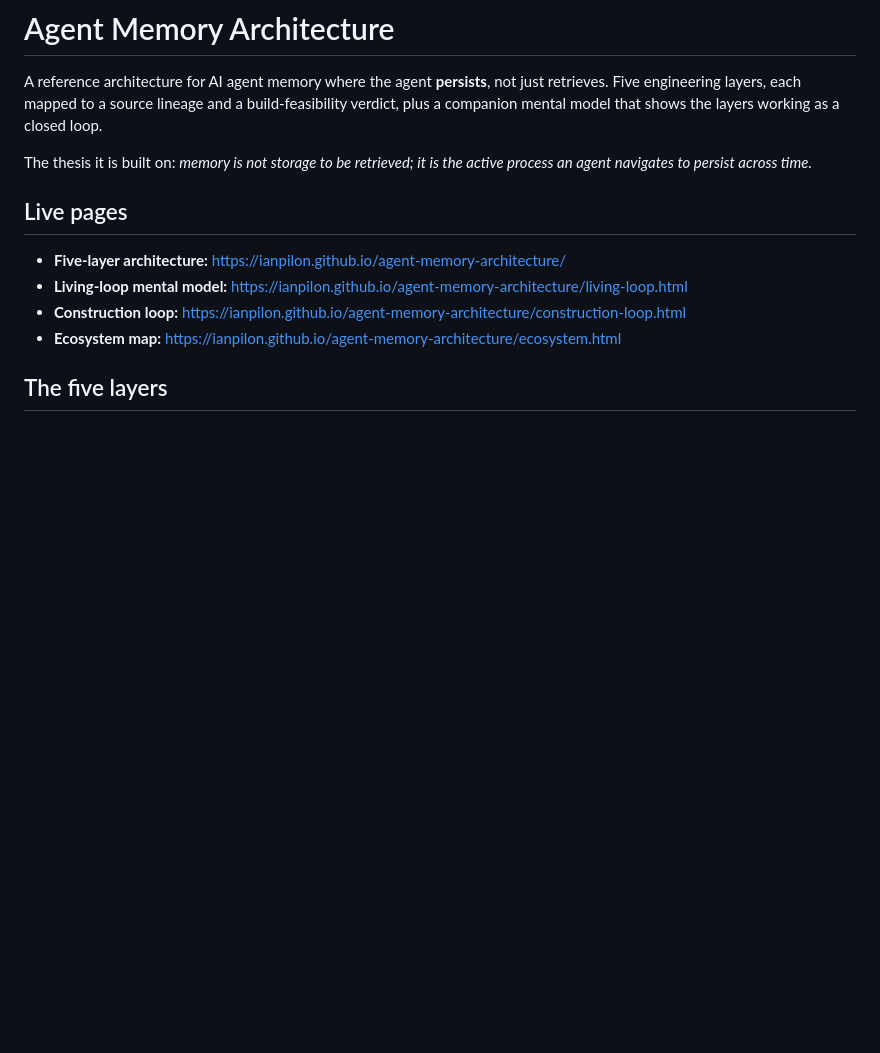
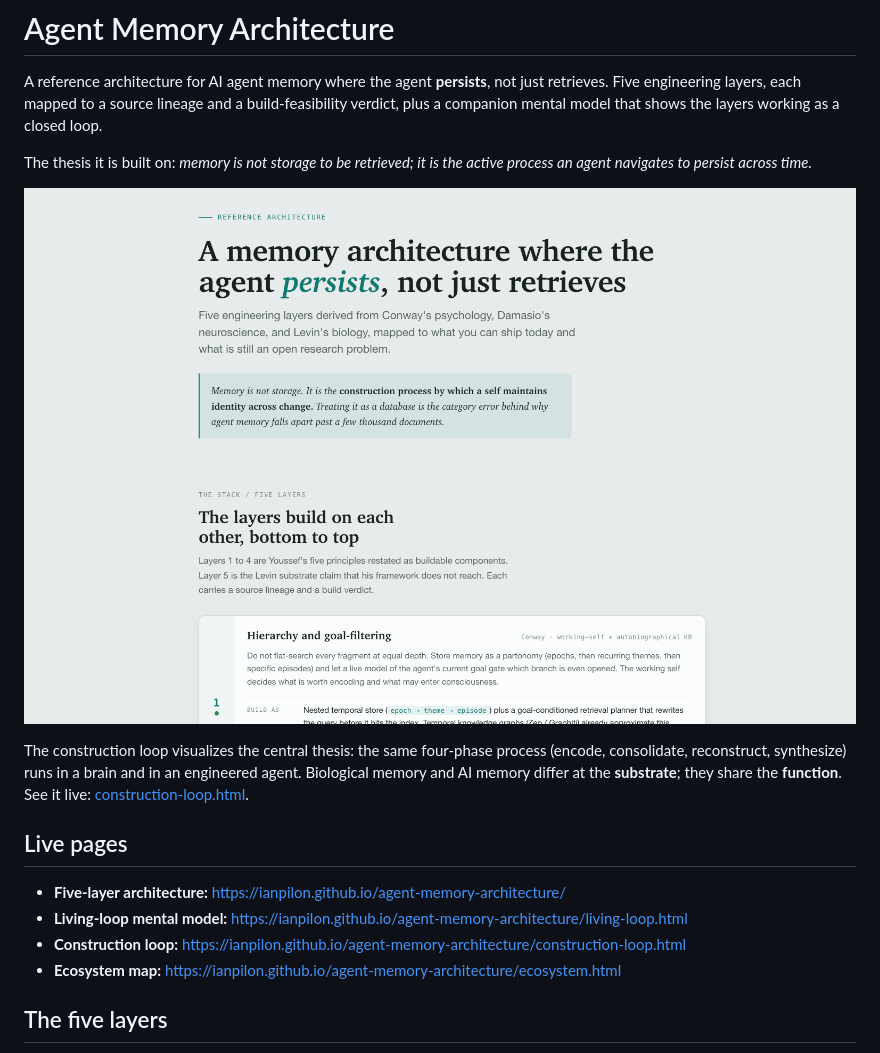
Before and after one commit to ianpilon/agent-memory-architecture, a Markdown page: README.md, the part around the change. Drawn GitHub-style; pictures changed too: docs/construction-loop.png (added); blank space fills up the shorter version.

Commit message:
Add construction-loop screenshot to README
Hero image showing the construction-loop visual: one function (encode,
consolidate, reconstruct, synthesize), two substrates (biological and
engineered). Linked to the live page.

```diff
--- a/README.md
+++ b/README.md
@@ -3,6 +3,10 @@
 A reference architecture for AI agent memory where the agent **persists**, not just retrieves. Five engineering layers, each mapped to a source lineage and a build-feasibility verdict, plus a companion mental model that shows the layers working as a closed loop.
 
 The thesis it is built on: *memory is not storage to be retrieved; it is the active process an agent navigates to persist across time.*
+
+[![The construction loop: one function, two substrates](docs/construction-loop.png)](https://ianpilon.github.io/agent-memory-architecture/construction-loop.html)
+
+The construction loop visualizes the central thesis: the same four-phase process (encode, consolidate, reconstruct, synthesize) runs in a brain and in an engineered agent. Biological memory and AI memory differ at the **substrate**; they share the **function**. See it live: [construction-loop.html](https://ianpilon.github.io/agent-memory-architecture/construction-loop.html).
 
 ## Live pages
 
```
